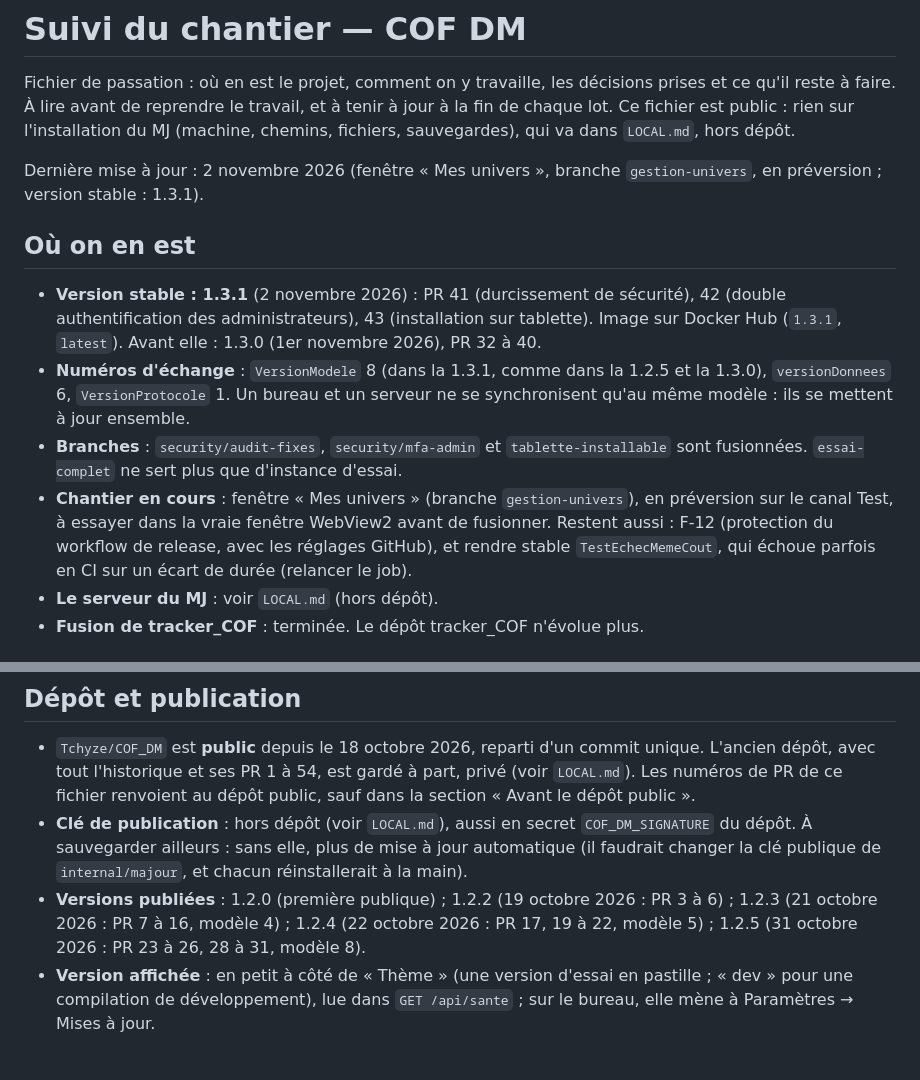
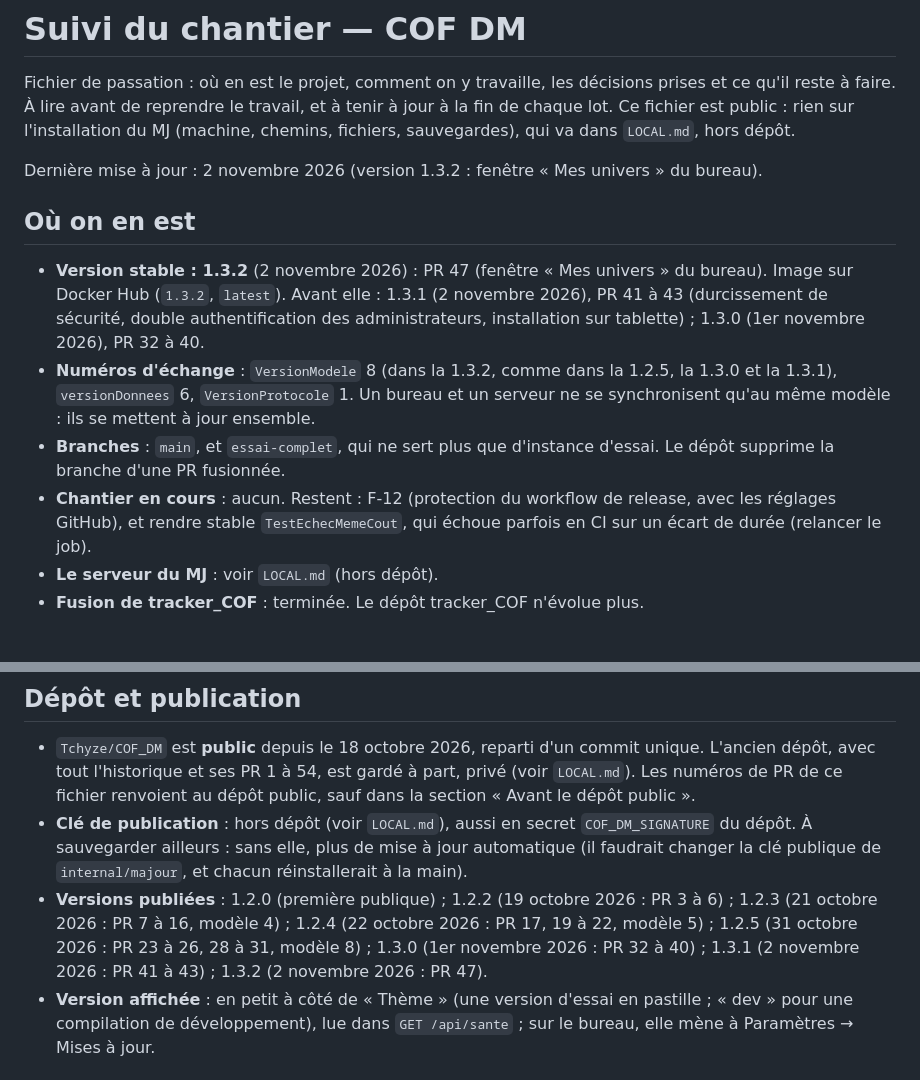
Before and after one commit to Tchyze/COF_DM, a Markdown page: SUIVI.md, 2 parts joined by grey strips. GitHub-like rendering.

Commit message:
SUIVI : version 1.3.2
Co-Authored-By: Claude Opus 5.5 <noreply@anthropic.com>

```diff
--- a/SUIVI.md
+++ b/SUIVI.md
@@ -2,14 +2,14 @@
 
 Fichier de passation : où en est le projet, comment on y travaille, les décisions prises et ce qu'il reste à faire. À lire avant de reprendre le travail, et à tenir à jour à la fin de chaque lot. Ce fichier est public : rien sur l'installation du MJ (machine, chemins, fichiers, sauvegardes), qui va dans `LOCAL.md`, hors dépôt.
 
-Dernière mise à jour : 2 novembre 2026 (fenêtre « Mes univers », branche `gestion-univers`, en préversion ; version stable : 1.3.1).
+Dernière mise à jour : 2 novembre 2026 (version 1.3.2 : fenêtre « Mes univers » du bureau).
 
 ## Où on en est
 
-- **Version stable : 1.3.1** (2 novembre 2026) : PR 41 (durcissement de sécurité), 42 (double authentification des administrateurs), 43 (installation sur tablette). Image sur Docker Hub (`1.3.1`, `latest`). Avant elle : 1.3.0 (1er novembre 2026), PR 32 à 40.
-- **Numéros d'échange** : `VersionModele` 8 (dans la 1.3.1, comme dans la 1.2.5 et la 1.3.0), `versionDonnees` 6, `VersionProtocole` 1. Un bureau et un serveur ne se synchronisent qu'au même modèle : ils se mettent à jour ensemble.
-- **Branches** : `security/audit-fixes`, `security/mfa-admin` et `tablette-installable` sont fusionnées. `essai-complet` ne sert plus que d'instance d'essai.
-- **Chantier en cours** : fenêtre « Mes univers » (branche `gestion-univers`), en préversion sur le canal Test, à essayer dans la vraie fenêtre WebView2 avant de fusionner. Restent aussi : F-12 (protection du workflow de release, avec les réglages GitHub), et rendre stable `TestEchecMemeCout`, qui échoue parfois en CI sur un écart de durée (relancer le job).
+- **Version stable : 1.3.2** (2 novembre 2026) : PR 47 (fenêtre « Mes univers » du bureau). Image sur Docker Hub (`1.3.2`, `latest`). Avant elle : 1.3.1 (2 novembre 2026), PR 41 à 43 (durcissement de sécurité, double authentification des administrateurs, installation sur tablette) ; 1.3.0 (1er novembre 2026), PR 32 à 40.
+- **Numéros d'échange** : `VersionModele` 8 (dans la 1.3.2, comme dans la 1.2.5, la 1.3.0 et la 1.3.1), `versionDonnees` 6, `VersionProtocole` 1. Un bureau et un serveur ne se synchronisent qu'au même modèle : ils se mettent à jour ensemble.
+- **Branches** : `main`, et `essai-complet`, qui ne sert plus que d'instance d'essai. Le dépôt supprime la branche d'une PR fusionnée.
+- **Chantier en cours** : aucun. Restent : F-12 (protection du workflow de release, avec les réglages GitHub), et rendre stable `TestEchecMemeCout`, qui échoue parfois en CI sur un écart de durée (relancer le job).
 - **Le serveur du MJ** : voir `LOCAL.md` (hors dépôt).
 - **Fusion de tracker_COF** : terminée. Le dépôt tracker_COF n'évolue plus.
 
@@ -28,7 +28,7 @@ Dernière mise à jour : 2 novembre 2026 (fenêtre « Mes univers », branche `g
 
 - `Tchyze/COF_DM` est **public** depuis le 18 octobre 2026, reparti d'un commit unique. L'ancien dépôt, avec tout l'historique et ses PR 1 à 54, est gardé à part, privé (voir `LOCAL.md`). Les numéros de PR de ce fichier renvoient au dépôt public, sauf dans la section « Avant le dépôt public ».
 - **Clé de publication** : hors dépôt (voir `LOCAL.md`), aussi en secret `COF_DM_SIGNATURE` du dépôt. À sauvegarder ailleurs : sans elle, plus de mise à jour automatique (il faudrait changer la clé publique de `internal/majour`, et chacun réinstallerait à la main).
-- **Versions publiées** : 1.2.0 (première publique) ; 1.2.2 (19 octobre 2026 : PR 3 à 6) ; 1.2.3 (21 octobre 2026 : PR 7 à 16, modèle 4) ; 1.2.4 (22 octobre 2026 : PR 17, 19 à 22, modèle 5) ; 1.2.5 (31 octobre 2026 : PR 23 à 26, 28 à 31, modèle 8).
+- **Versions publiées** : 1.2.0 (première publique) ; 1.2.2 (19 octobre 2026 : PR 3 à 6) ; 1.2.3 (21 octobre 2026 : PR 7 à 16, modèle 4) ; 1.2.4 (22 octobre 2026 : PR 17, 19 à 22, modèle 5) ; 1.2.5 (31 octobre 2026 : PR 23 à 26, 28 à 31, modèle 8) ; 1.3.0 (1er novembre 2026 : PR 32 à 40) ; 1.3.1 (2 novembre 2026 : PR 41 à 43) ; 1.3.2 (2 novembre 2026 : PR 47).
 - **Version affichée** : en petit à côté de « Thème » (une version d'essai en pastille ; « dev <commit> » pour une compilation de développement), lue dans `GET /api/sante` ; sur le bureau, elle mène à Paramètres → Mises à jour.
 
 ## Pour reprendre sur un autre poste
```
